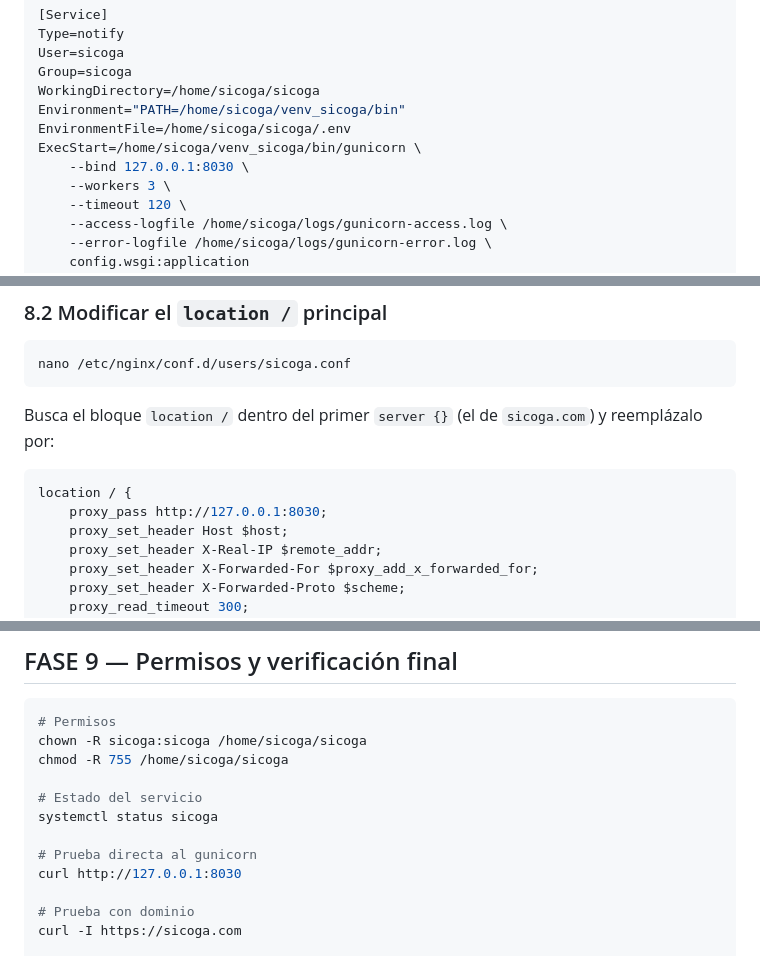
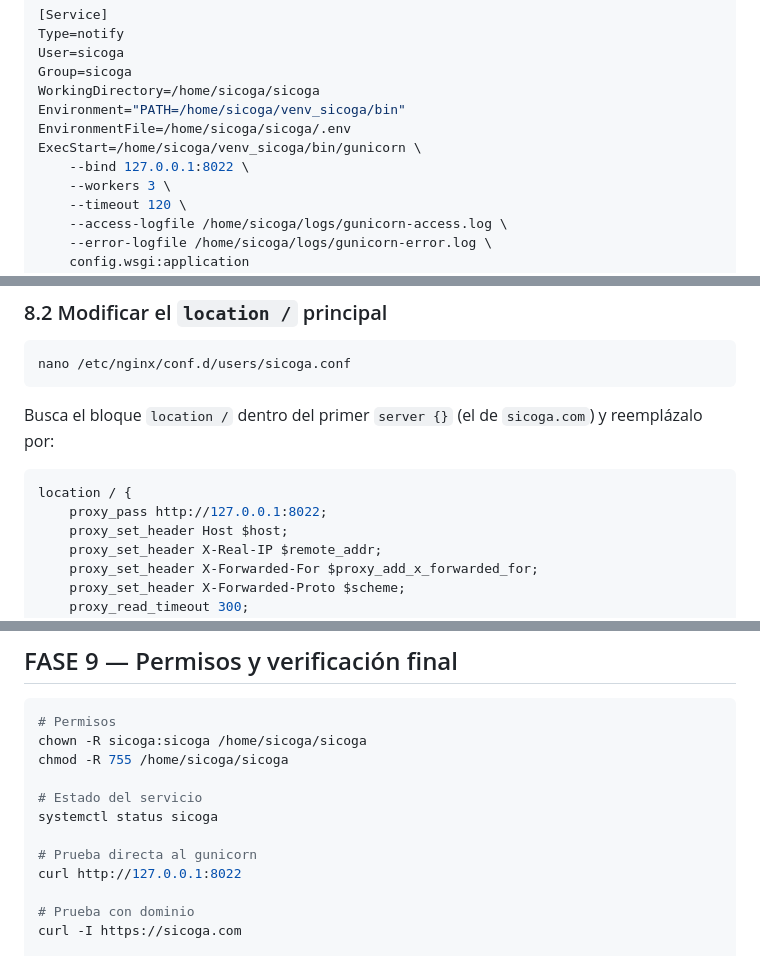
Before and after one commit to aleph79/SiCoGa, a Markdown page: docs/DEPLOY-ALMALINUX.md, 3 parts joined by grey strips. GitHub-like rendering.

````diff
--- a/docs/DEPLOY-ALMALINUX.md
+++ b/docs/DEPLOY-ALMALINUX.md
@@ -241,7 +241,7 @@ WorkingDirectory=/home/sicoga/sicoga
 Environment="PATH=/home/sicoga/venv_sicoga/bin"
 EnvironmentFile=/home/sicoga/sicoga/.env
 ExecStart=/home/sicoga/venv_sicoga/bin/gunicorn \
-    --bind 127.0.0.1:8030 \
+    --bind 127.0.0.1:8022 \
     --workers 3 \
     --timeout 120 \
     --access-logfile /home/sicoga/logs/gunicorn-access.log \
@@ -309,7 +309,7 @@ Busca el bloque `location /` dentro del primer `server {}` (el de `sicoga.com`)
 
 ```nginx
 location / {
-    proxy_pass http://127.0.0.1:8030;
+    proxy_pass http://127.0.0.1:8022;
     proxy_set_header Host $host;
     proxy_set_header X-Real-IP $remote_addr;
     proxy_set_header X-Forwarded-For $proxy_add_x_forwarded_for;
@@ -341,7 +341,7 @@ chmod -R 755 /home/sicoga/sicoga
 systemctl status sicoga
 
 # Prueba directa al gunicorn
-curl http://127.0.0.1:8030
+curl http://127.0.0.1:8022
 
 # Prueba con dominio
 curl -I https://sicoga.com
````
Also changed, not shown: other parts of docs/DEPLOY-ALMALINUX.md (+6 -6 lines).
